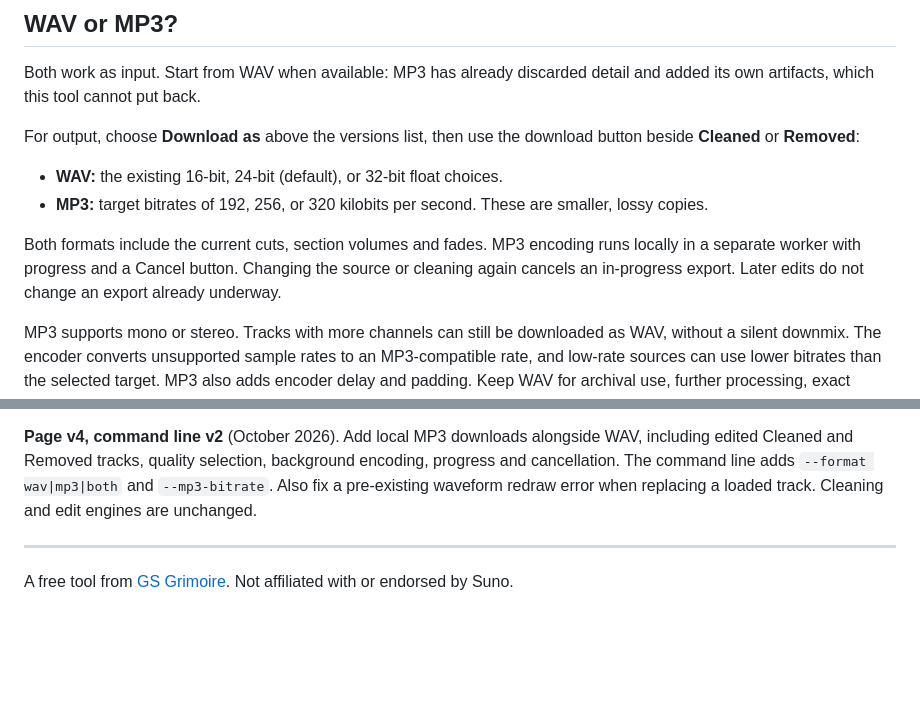
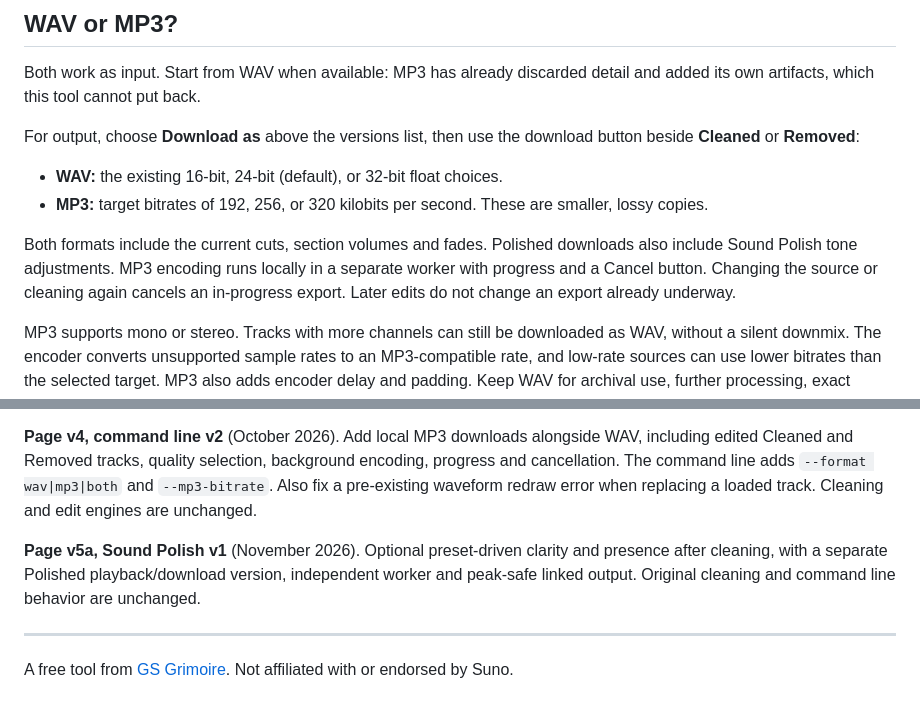
Before and after one commit to GSGrimoire/GS-SunoShimmerFree, a Markdown page: README.md, 2 parts joined by grey strips. Rendered like a GitHub page; blank space fills up the shorter version.

```diff
--- a/README.md
+++ b/README.md
@@ -53,7 +74,7 @@ For output, choose **Download as** above the versions list, then use the downloa
 - **WAV:** the existing 16-bit, 24-bit (default), or 32-bit float choices.
 - **MP3:** target bitrates of 192, 256, or 320 kilobits per second. These are smaller, lossy copies.
 
-Both formats include the current cuts, section volumes and fades. MP3 encoding runs locally in a separate worker with progress and a Cancel button. Changing the source or cleaning again cancels an in-progress export. Later edits do not change an export already underway.
+Both formats include the current cuts, section volumes and fades. Polished downloads also include Sound Polish tone adjustments. MP3 encoding runs locally in a separate worker with progress and a Cancel button. Changing the source or cleaning again cancels an in-progress export. Later edits do not change an export already underway.
 
 MP3 supports mono or stereo. Tracks with more channels can still be downloaded as WAV, without a silent downmix. The encoder converts unsupported sample rates to an MP3-compatible rate, and low-rate sources can use lower bitrates than the selected target. MP3 also adds encoder delay and padding. Keep WAV for archival use, further processing, exact alignment, or samples above full scale (32-bit float). MP3 export requires a worker-capable browser on the hosted page or a local web server; WAV remains available if MP3 encoding fails.
 
@@ -123,6 +146,8 @@ This checks mono and stereo, sample-rate conversion, bitrate choices, short and
 
 **Page v4, command line v2** (October 2026). Add local MP3 downloads alongside WAV, including edited Cleaned and Removed tracks, quality selection, background encoding, progress and cancellation. The command line adds `--format wav|mp3|both` and `--mp3-bitrate`. Also fix a pre-existing waveform redraw error when replacing a loaded track. Cleaning and edit engines are unchanged.
 
+**Page v5a, Sound Polish v1** (November 2026). Optional preset-driven clarity and presence after cleaning, with a separate Polished playback/download version, independent worker and peak-safe linked output. Original cleaning and command line behavior are unchanged.
+
 ---
 
 A free tool from [GS Grimoire](https://www.patreon.com/GSGrimoire). Not affiliated with or endorsed by Suno.
```
Also changed, not shown: other parts of README.md (+26 -3 lines).
